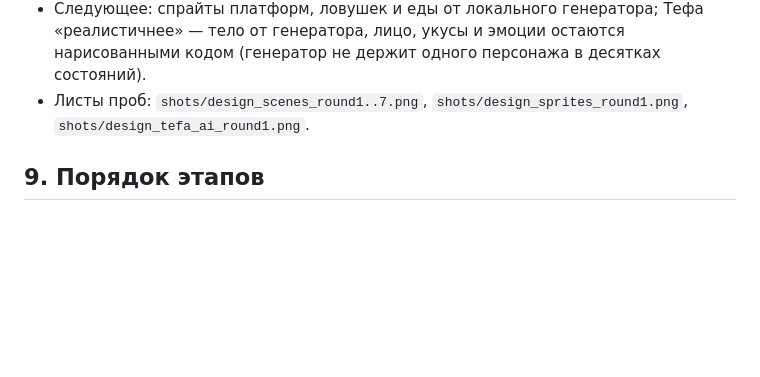
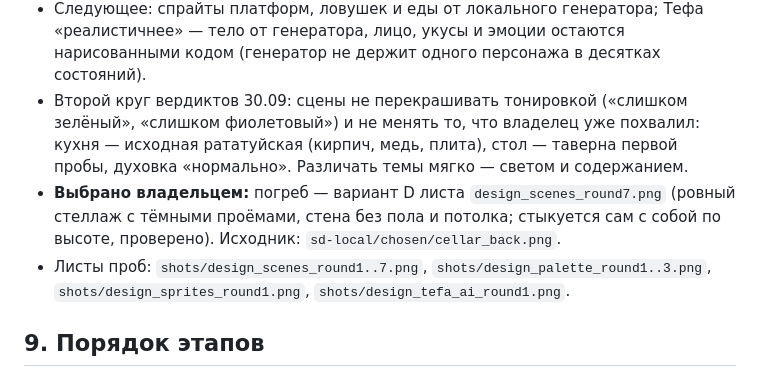
Before and after one commit to Warmetallic/teftelya, a Markdown page: docs/specs/2026-09-30-progression-map.md, the part around the change. GitHub-like rendering; blank space fills up the shorter version.

Commit message:
spec: погреб — вариант D; сцены не перекрашивать
Co-Authored-By: Claude Fable 5.1 <noreply@anthropic.com>

```diff
--- a/docs/specs/2026-09-30-progression-map.md
+++ b/docs/specs/2026-09-30-progression-map.md
@@ -132,7 +132,13 @@
 - Поверх мира арт ничего не рисует (передний план убран: закрывал Тефу).
 - Следующее: спрайты платформ, ловушек и еды от локального генератора; Тефа «реалистичнее» — тело от генератора, лицо,
   укусы и эмоции остаются нарисованными кодом (генератор не держит одного персонажа в десятках состояний).
-- Листы проб: `shots/design_scenes_round1..7.png`, `shots/design_sprites_round1.png`, `shots/design_tefa_ai_round1.png`.
+- Второй круг вердиктов 30.09: сцены не перекрашивать тонировкой («слишком зелёный», «слишком фиолетовый») и не менять
+  то, что владелец уже похвалил: кухня — исходная рататуйская (кирпич, медь, плита), стол — таверна первой пробы, духовка
+  «нормально». Различать темы мягко — светом и содержанием.
+- **Выбрано владельцем:** погреб — вариант D листа `design_scenes_round7.png` (ровный стеллаж с тёмными проёмами, стена
+  без пола и потолка; стыкуется сам с собой по высоте, проверено). Исходник: `sd-local/chosen/cellar_back.png`.
+- Листы проб: `shots/design_scenes_round1..7.png`, `shots/design_palette_round1..3.png`, `shots/design_sprites_round1.png`,
+  `shots/design_tefa_ai_round1.png`.
 
 ## 9. Порядок этапов
 
```
